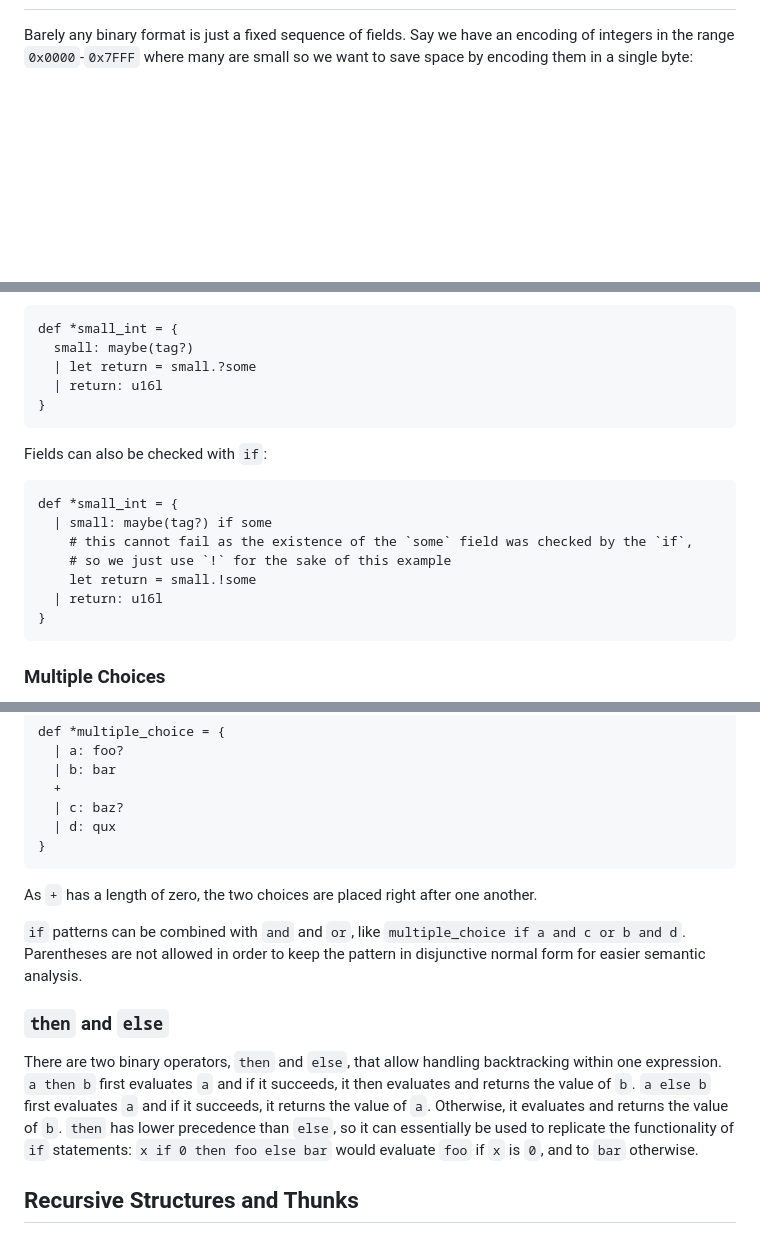
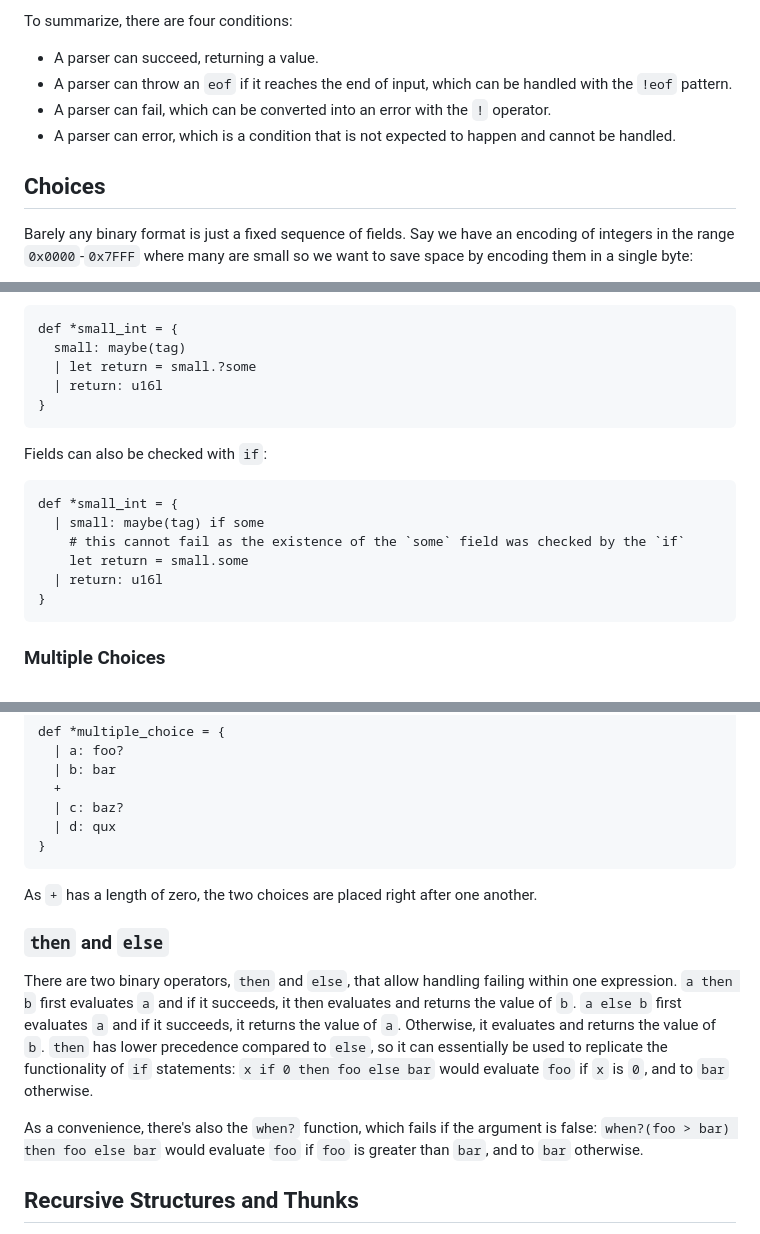
Before and after one commit to 8051Enthusiast/yabo, a Markdown page: doc/intro.md, 3 parts joined by grey strips. GitHub-like rendering; blank space fills up the shorter version.

````diff
--- a/doc/intro.md
+++ b/doc/intro.md
@@ -249,3 +302,11 @@ Choices and Failing
+To summarize, there are four conditions:
+* A parser can succeed, returning a value.
+* A parser can throw an `eof` if it reaches the end of input, which can be handled with the `!eof` pattern.
+* A parser can fail, which can be converted into an error with the `!` operator.
+* A parser can error, which is a condition that is not expected to happen and cannot be handled.
+
+Choices
+-------
 Barely any binary format is just a fixed sequence of fields.
 Say we have an encoding of integers in the range `0x0000`-`0x7FFF` where many are small so we want to save space by encoding them in a single byte:
 1. Integers from `0x0000` to `0x007F` are encoded as a single byte of the form `0xxxxxxx`.
@@ -344,6 +357,6 @@ Optional fields can be accessed either with `block.?field` (which fails) or `blo
 ```
 def *small_int = {
-  small: maybe(tag?)
+  small: maybe(tag)
   | let return = small.?some
   | return: u16l
 }
@@ -352,10 +365,9 @@ def *small_int = {
 Fields can also be checked with `if`:
 ```
 def *small_int = {
-  | small: maybe(tag?) if some
-    # this cannot fail as the existence of the `some` field was checked by the `if`,
-    # so we just use `!` for the sake of this example
-    let return = small.!some
+  | small: maybe(tag) if some
+    # this cannot fail as the existence of the `some` field was checked by the `if`
+    let return = small.some
   | return: u16l
 }
 ```
@@ -374,16 +386,16 @@ def *multiple_choice = {
 ```
 As `+` has a length of zero, the two choices are placed right after one another.
 
-`if` patterns can be combined with `and` and `or`, like `multiple_choice if a and c or b and d`.
-Parentheses are not allowed in order to keep the pattern in disjunctive normal form for easier semantic analysis.
-
 ### `then` and `else`
-There are two binary operators, `then` and `else`, that allow handling backtracking within one expression.
+There are two binary operators, `then` and `else`, that allow handling failing within one expression.
 `a then b` first evaluates `a` and if it succeeds, it then evaluates and returns the value of `b`.
 `a else b` first evaluates `a` and if it succeeds, it returns the value of `a`.
 Otherwise, it evaluates and returns the value of `b`.
-`then` has lower precedence than `else`, so it can essentially be used to replicate the functionality of `if` statements:
+`then` has lower precedence compared to `else`, so it can essentially be used to replicate the functionality of `if` statements:
 `x if 0 then foo else bar` would evaluate `foo` if `x` is `0`, and to `bar` otherwise.
+
+As a convenience, there's also the `when?` function, which fails if the argument is false:
+`when?(foo > bar) then foo else bar` would evaluate `foo` if `foo` is greater than `bar`, and to `bar` otherwise.
 
 Recursive Structures and Thunks
 -------------------------------
````
Also changed, not shown: other parts of doc/intro.md (+62 -57 lines).
